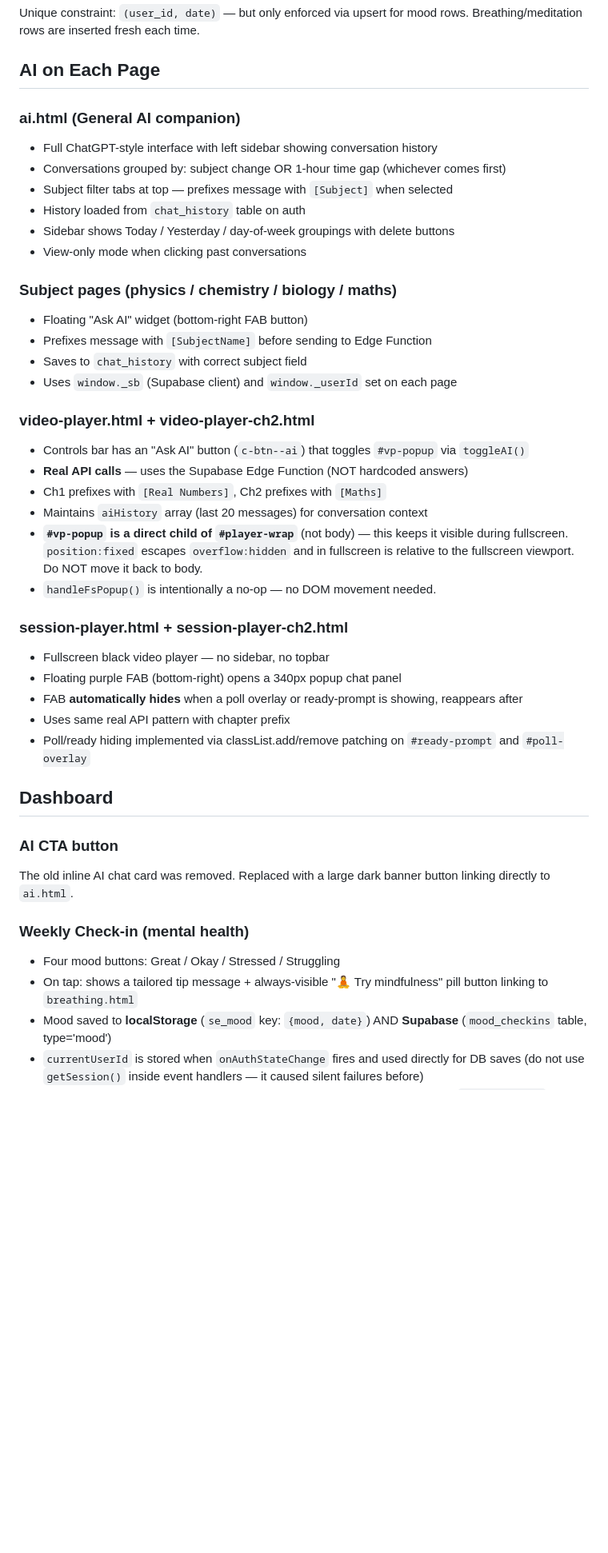
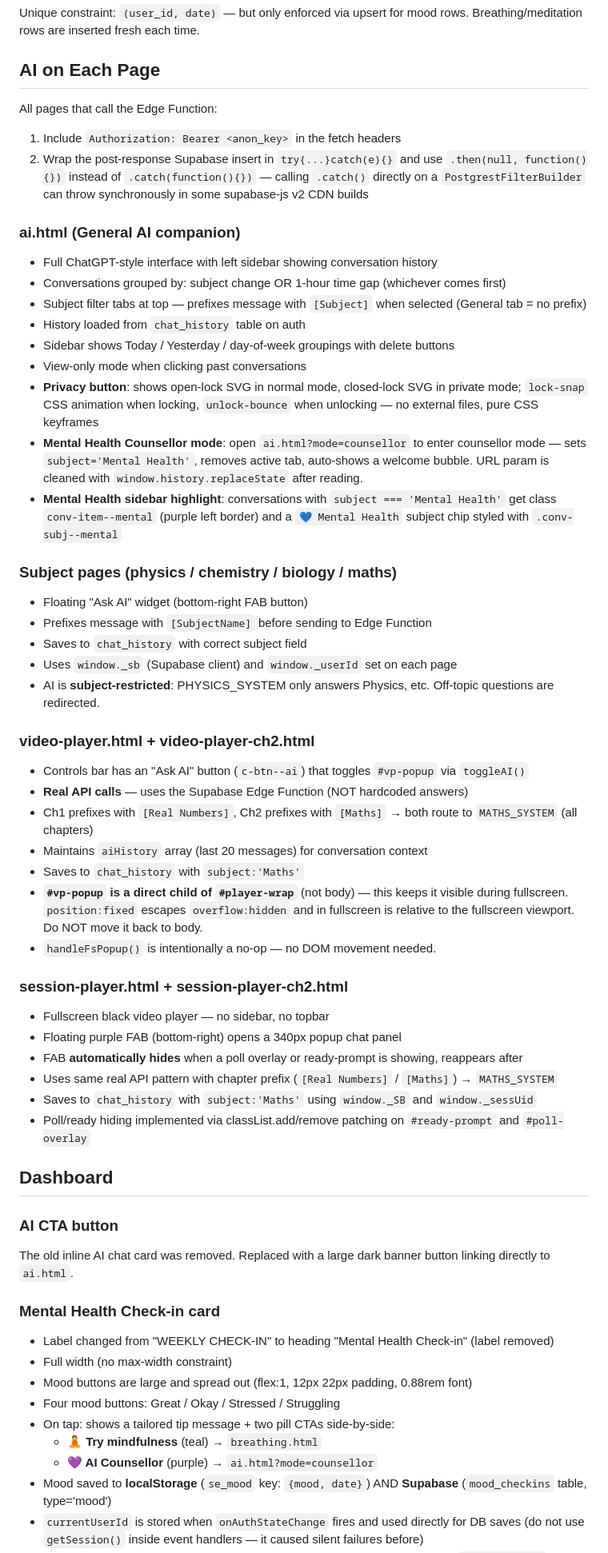
Before and after one commit to ashiesha2011-code/StudyEase, a Markdown page: CLAUDE.md, the part around one of its changes. Shown at 80% size. GitHub-like rendering; blank space fills up the shorter version.

```diff
--- a/CLAUDE.md
+++ b/CLAUDE.md
@@ -89,25 +104,34 @@ Unique constraint: `(user_id, date)` — but only enforced via upsert for mood r
 
 ## AI on Each Page
 
+All pages that call the Edge Function:
+1. Include `Authorization: Bearer <anon_key>` in the fetch headers
+2. Wrap the post-response Supabase insert in `try{...}catch(e){}` and use `.then(null, function(){})` instead of `.catch(function(){})` — calling `.catch()` directly on a `PostgrestFilterBuilder` can throw synchronously in some supabase-js v2 CDN builds
+
 ### ai.html (General AI companion)
 - Full ChatGPT-style interface with left sidebar showing conversation history
 - Conversations grouped by: subject change OR 1-hour time gap (whichever comes first)
-- Subject filter tabs at top — prefixes message with `[Subject]` when selected
+- Subject filter tabs at top — prefixes message with `[Subject]` when selected (General tab = no prefix)
 - History loaded from `chat_history` table on auth
 - Sidebar shows Today / Yesterday / day-of-week groupings with delete buttons
 - View-only mode when clicking past conversations
+- **Privacy button**: shows open-lock SVG in normal mode, closed-lock SVG in private mode; `lock-snap` CSS animation when locking, `unlock-bounce` when unlocking — no external files, pure CSS keyframes
+- **Mental Health Counsellor mode**: open `ai.html?mode=counsellor` to enter counsellor mode — sets `subject='Mental Health'`, removes active tab, auto-shows a welcome bubble. URL param is cleaned with `window.history.replaceState` after reading.
+- **Mental Health sidebar highlight**: conversations with `subject === 'Mental Health'` get class `conv-item--mental` (purple left border) and a `💙 Mental Health` subject chip styled with `.conv-subj--mental`
 
 ### Subject pages (physics / chemistry / biology / maths)
 - Floating "Ask AI" widget (bottom-right FAB button)
 - Prefixes message with `[SubjectName]` before sending to Edge Function
 - Saves to `chat_history` with correct subject field
 - Uses `window._sb` (Supabase client) and `window._userId` set on each page
+- AI is **subject-restricted**: PHYSICS_SYSTEM only answers Physics, etc. Off-topic questions are redirected.
 
 ### video-player.html + video-player-ch2.html
 - Controls bar has an "Ask AI" button (`c-btn--ai`) that toggles `#vp-popup` via `toggleAI()`
 - **Real API calls** — uses the Supabase Edge Function (NOT hardcoded answers)
-- Ch1 prefixes with `[Real Numbers]`, Ch2 prefixes with `[Maths]`
+- Ch1 prefixes with `[Real Numbers]`, Ch2 prefixes with `[Maths]` → both route to `MATHS_SYSTEM` (all chapters)
 - Maintains `aiHistory` array (last 20 messages) for conversation context
+- Saves to `chat_history` with `subject:'Maths'`
 - **`#vp-popup` is a direct child of `#player-wrap`** (not body) — this keeps it visible during fullscreen. `position:fixed` escapes `overflow:hidden` and in fullscreen is relative to the fullscreen viewport. Do NOT move it back to body.
 - `handleFsPopup()` is intentionally a no-op — no DOM movement needed.
 
@@ -115,7 +139,8 @@ Unique constraint: `(user_id, date)` — but only enforced via upsert for mood r
 - Fullscreen black video player — no sidebar, no topbar
 - Floating purple FAB (bottom-right) opens a 340px popup chat panel
 - FAB **automatically hides** when a poll overlay or ready-prompt is showing, reappears after
-- Uses same real API pattern with chapter prefix
+- Uses same real API pattern with chapter prefix (`[Real Numbers]` / `[Maths]`) → `MATHS_SYSTEM`
+- Saves to `chat_history` with `subject:'Maths'` using `window._SB` and `window._sessUid`
 - Poll/ready hiding implemented via classList.add/remove patching on `#ready-prompt` and `#poll-overlay`
 
 ## Dashboard
@@ -123,9 +148,14 @@ Unique constraint: `(user_id, date)` — but only enforced via upsert for mood r
 ### AI CTA button
 The old inline AI chat card was removed. Replaced with a large dark banner button linking directly to `ai.html`.
 
-### Weekly Check-in (mental health)
+### Mental Health Check-in card
+- Label changed from "WEEKLY CHECK-IN" to heading "Mental Health Check-in" (label removed)
+- Full width (no max-width constraint)
+- Mood buttons are large and spread out (flex:1, 12px 22px padding, 0.88rem font)
 - Four mood buttons: Great / Okay / Stressed / Struggling
-- On tap: shows a tailored tip message + always-visible "🧘 Try mindfulness" pill button linking to `breathing.html`
+- On tap: shows a tailored tip message + two pill CTAs side-by-side:
+  - **🧘 Try mindfulness** (teal) → `breathing.html`
+  - **💜 AI Counsellor** (purple) → `ai.html?mode=counsellor`
 - Mood saved to **localStorage** (`se_mood` key: `{mood, date}`) AND **Supabase** (`mood_checkins` table, type='mood')
 - `currentUserId` is stored when `onAuthStateChange` fires and used directly for DB saves (do not use `getSession()` inside event handlers — it caused silent failures before)
 - On page load: if today's mood is in localStorage, restores it without re-saving (`skipSave=true`)
```
Also changed, not shown: other parts of CLAUDE.md (+26 -11 lines).
